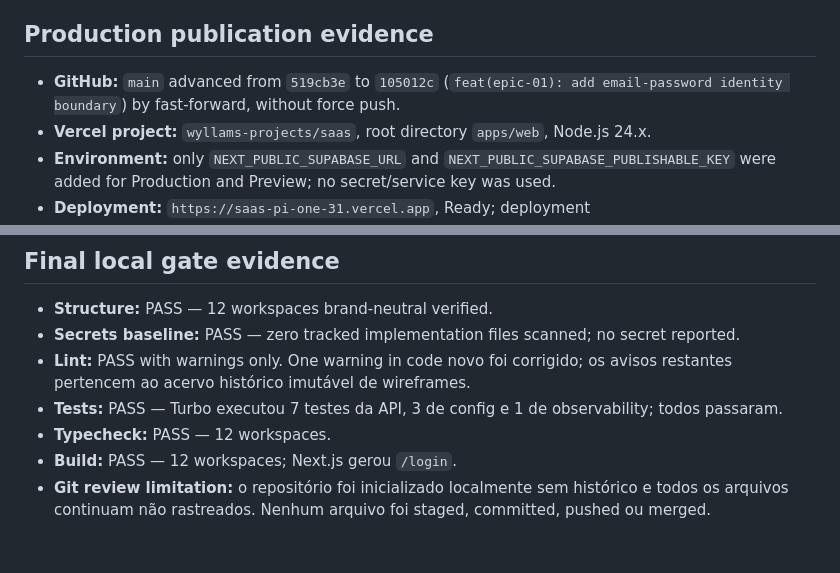
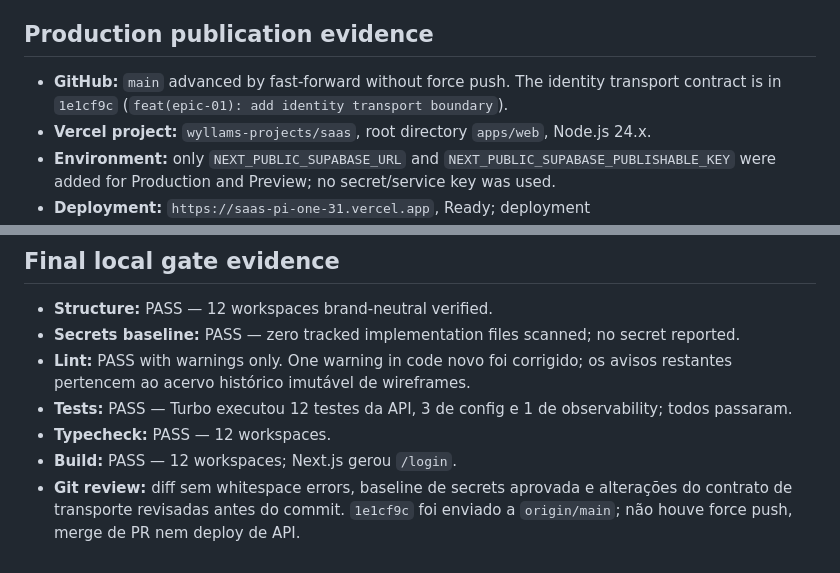
Before and after one commit to Wyllams/SaaS, a Markdown page: docs/implementation/EPIC-01-STATUS.md, 2 parts joined by grey strips. Drawn GitHub-style.

Commit message:
docs(epic-01): record identity transport evidence

```diff
--- a/docs/implementation/EPIC-01-STATUS.md
+++ b/docs/implementation/EPIC-01-STATUS.md
@@ -199,7 +199,7 @@ These remain Epic-level obligations; Slice 01 covers only the authentication/ide
 
 ## Production publication evidence
 
-- **GitHub:** `main` advanced from `519cb3e` to `105012c` (`feat(epic-01): add email-password identity boundary`) by fast-forward, without force push.
+- **GitHub:** `main` advanced by fast-forward without force push. The identity transport contract is in `1e1cf9c` (`feat(epic-01): add identity transport boundary`).
 - **Vercel project:** `wyllams-projects/saas`, root directory `apps/web`, Node.js 24.x.
 - **Environment:** only `NEXT_PUBLIC_SUPABASE_URL` and `NEXT_PUBLIC_SUPABASE_PUBLISHABLE_KEY` were added for Production and Preview; no secret/service key was used.
 - **Deployment:** `https://saas-pi-one-31.vercel.app`, Ready; deployment `dpl_85kkG2rPrYRZeqhjD8idV1n6Dzk3`.
@@ -211,7 +211,7 @@ These remain Epic-level obligations; Slice 01 covers only the authentication/ide
 - **Structure:** PASS — 12 workspaces brand-neutral verified.
 - **Secrets baseline:** PASS — zero tracked implementation files scanned; no secret reported.
 - **Lint:** PASS with warnings only. One warning in code novo foi corrigido; os avisos restantes pertencem ao acervo histórico imutável de wireframes.
-- **Tests:** PASS — Turbo executou 7 testes da API, 3 de config e 1 de observability; todos passaram.
+- **Tests:** PASS — Turbo executou 12 testes da API, 3 de config e 1 de observability; todos passaram.
 - **Typecheck:** PASS — 12 workspaces.
 - **Build:** PASS — 12 workspaces; Next.js gerou `/login`.
-- **Git review limitation:** o repositório foi inicializado localmente sem histórico e todos os arquivos continuam não rastreados. Nenhum arquivo foi staged, committed, pushed ou merged.
+- **Git review:** diff sem whitespace errors, baseline de secrets aprovada e alterações do contrato de transporte revisadas antes do commit. `1e1cf9c` foi enviado a `origin/main`; não houve force push, merge de PR nem deploy de API.
```
